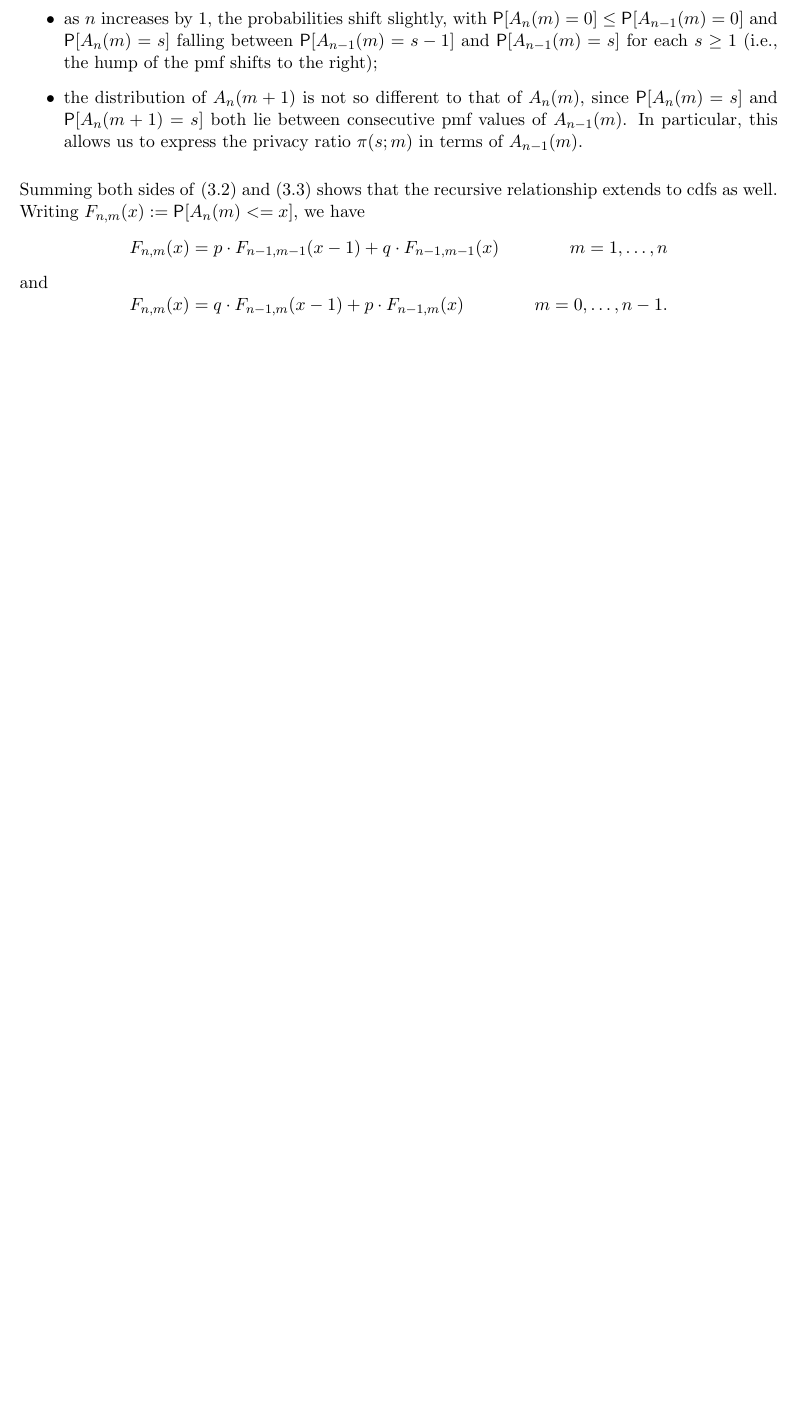
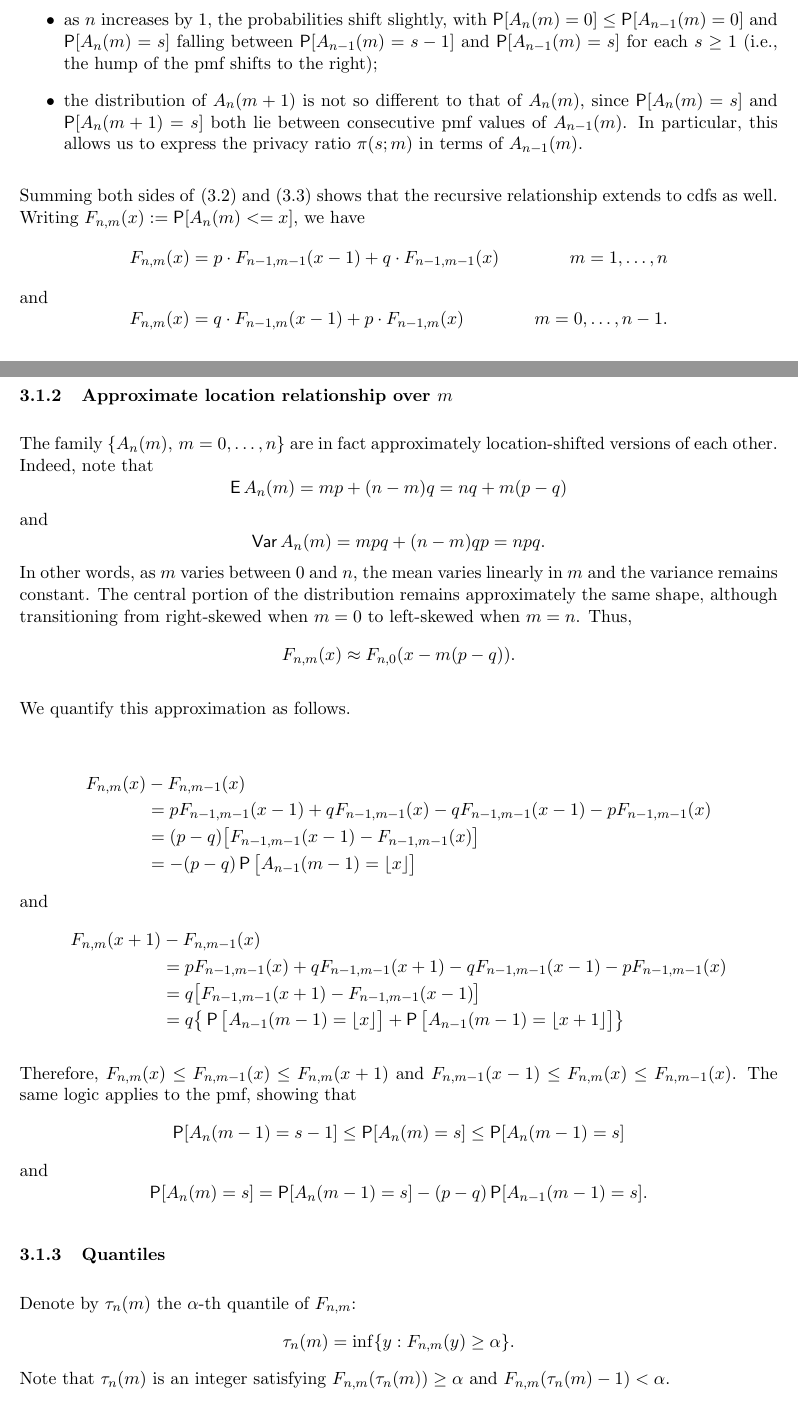
Before and after one commit to mozilla/k-randomization, a LaTeX document (notes/krand_notes.tex): part of page 6 of 8 before the commit and two parts of pages 6 and 7 of 10 after it, the two joined at a grey line, cut so that both start at the same text, the shorter picture padded with empty space. Compiled offline with pdfLaTeX.

Commit message:
Added relationship for quantiles

```diff
--- a/notes/krand_notes.tex
+++ b/notes/krand_notes.tex
@@ -312,3 +312,45 @@ F_{n,m}(x) = q\cdot F_{n-1,m}(x-1) + p\cdot F_{n-1,m}(x)
 \end{equation*}
 
 
+\subsubsection{Approximate location relationship over $m$}
+
+The family $\{A_n(m),\, m = 0,\dots,n\}$ are in fact approximately location-shifted versions of each other.
+Indeed, note that
+\[ \EP A_n(m) = mp + (n-m)q = nq + m(p-q) \]
+and
+\[ \Var A_n(m) = mpq + (n-m)qp = npq. \]
+In other words, as $m$ varies between $0$ and $n$, the mean varies linearly in $m$ and the variance remains constant.
+The central portion of the distribution remains approximately the same shape, although transitioning from right-skewed when $m=0$ to left-skewed when $m=n$.
+Thus,
+\[ F_{n,m}(x) \approx F_{n,0}(x - m(p-q)). \]
+
+We quantify this approximation as follows.
+
+\begin{align*}
+ F_{n,m}(x) &- F_{n,m-1}(x) \\
+&= p F_{n-1,m-1}(x-1) + q F_{n-1,m-1}(x) - q F_{n-1,m-1}(x-1)
+ - p F_{n-1,m-1}(x) \\
+&= (p-q) \big[ F_{n-1,m-1}(x-1) - F_{n-1,m-1}(x) \big] \\
+&= -(p-q) \P\big[A_{n-1}(m-1) = \lfloor x \rfloor\big]
+\end{align*}
+and
+\begin{align*}
+ F_{n,m}(x+1) &- F_{n,m-1}(x) \\
+&= p F_{n-1,m-1}(x) + q F_{n-1,m-1}(x+1) - q F_{n-1,m-1}(x-1)
+ - p F_{n-1,m-1}(x) \\
+&= q\big[ F_{n-1,m-1}(x+1) - F_{n-1,m-1}(x-1) \big] \\
+&= q \big\{ \P\big[A_{n-1}(m-1) = \lfloor x \rfloor\big] +
+\P\big[A_{n-1}(m-1) = \lfloor x+1 \rfloor\big] \big\}
+\end{align*}
+
+Therefore, $F_{n,m}(x) \leq F_{n,m-1}(x) \leq F_{n,m}(x+1)$ and $F_{n,m-1}(x-1) \leq F_{n,m}(x) \leq F_{n,m-1}(x)$. The same logic applies to the pmf, showing that
+\[ \P[A_n(m-1) = s-1] \leq \P[A_n(m)  = s] \leq \P[A_n(m-1) = s] \]
+and
+\[ \P[A_n(m)  = s] = \P[A_n(m-1) = s] - (p-q)\P[A_{n-1}(m-1) = s]. \]%
+
+
+\subsubsection{Quantiles}
+
+Denote by $\tau_n(m)$ the $\alpha$-th quantile of $F_{n,m}$:
+\[ \tau_n(m) = \inf\{y : F_{n,m}(y) \geq \alpha \}. \]
+Note that $\tau_n(m)$ is an integer satisfying $F_{n,m}(\tau_n(m)) \geq \alpha$ and $F_{n,m}(\tau_n(m) - 1) < \alpha$.
@@ -315,18 +365,10 @@ F_{n,m}(x) = q\cdot F_{n-1,m}(x-1) + p\cdot F_{n-1,m}(x)
+\end{pf}
 
 ----------------------------
 
-%\subsubsection{Approximate location relationship}
-%
-%The recursive relationships \eqref{eq:rec1} and \eqref{eq:rec0} imply that belong approximately to a location family.
-%Indeed, note that
-%\[ \EP A_n(m) = mp + (n-m)q = nq + m(p-q) \]
-%and
-%\[ \Var A_n(m) = mpq + (n-m)qp = npq. \]
-%In other words, as $m$ varies between $0$ and $n$, the mean varies linearly in $m$ and the variance remains constant.
-%We show that $F_{n,m}(x + m(p-q)) \approx F_{n,0}(x)$.
 %Denote $\phi(k) = [k(p-q)] = [k(1-2q)]$ where $[x]$ is the floor of $x$ (largest integer no greater than $x$).
-%
-%
+
+
 %\begin{prop}
 %\[\big\lvert F_{n,m}(x + \phi(m)) - F_{n,0}(x) \big\rvert \leq \gamma_n\]
 %for all $x\in\R$ and $m = 1,\dots,n$.
```
Also changed, not shown: notes/krand_notes.pdf, notes/krand_notes.tex (12 more changed lines).
